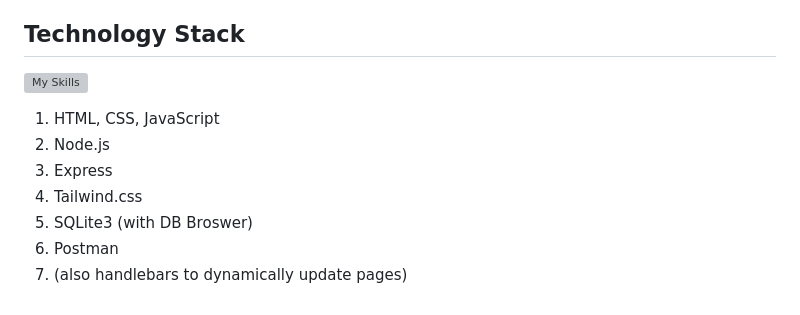
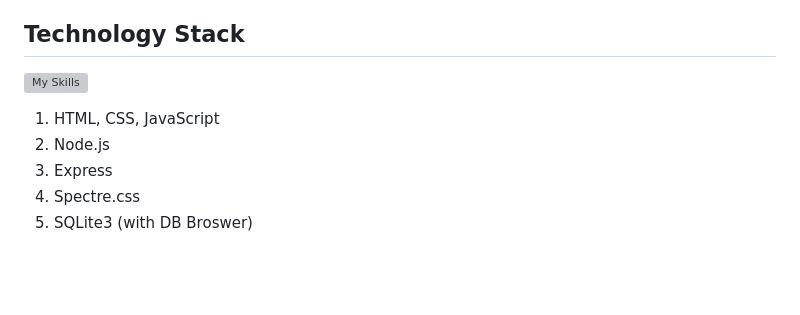
Before and after one commit to jie5566/web-portfolio, a Markdown page: README.md, the part around the change printed below. Rendered like a GitHub page; blank space fills up the shorter version; grey boxes are pictures that could not be loaded.

```diff
--- a/README.md
+++ b/README.md
@@ -72,7 +72,5 @@ I received constructive feedback from my course instructor, which helped me refi
 1. HTML, CSS, JavaScript
 2. Node.js
 3. Express
-4. Tailwind.css
+4. Spectre.css
 5. SQLite3 (with DB Broswer)
-6. Postman
-7. (also handlebars to dynamically update pages)
```
Also changed, not shown: other parts of README.md (+1 -1 lines).
